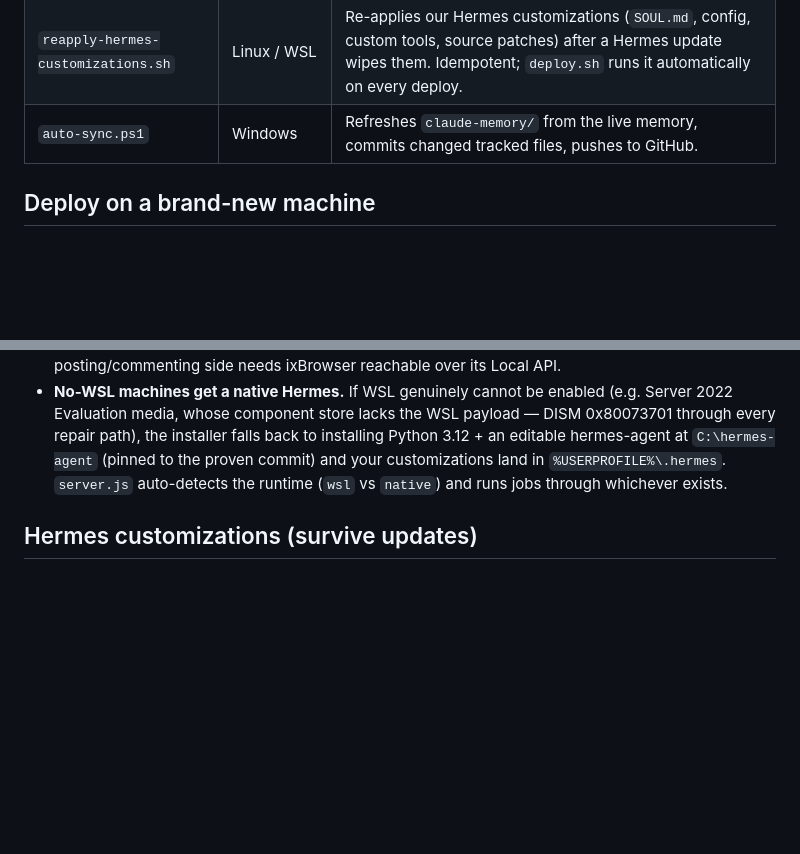
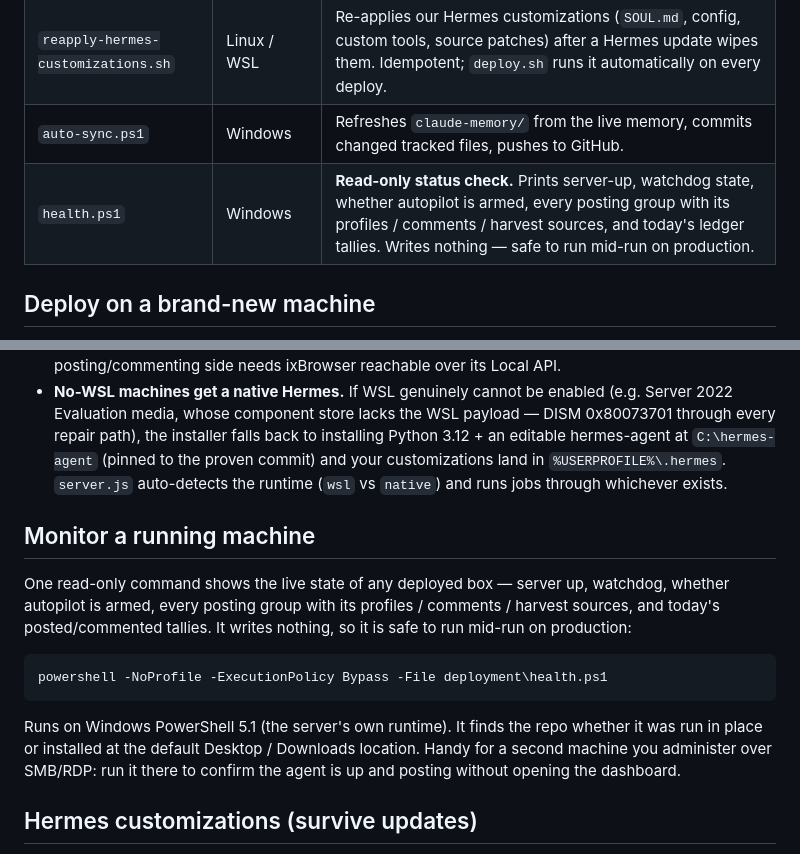
Before and after one commit to last-million/facebook-agent, a Markdown page: deployment/README.md, 2 parts joined by grey strips. Rendered like a GitHub page; blank space fills up the shorter version.

Commit message:
deployment: document health.ps1 in the README
health.ps1 shipped in ffe5803 but the README never mentioned it. Added it to the
Files table and a short "Monitor a running machine" section with the exact
command, noting it is read-only / safe mid-run and useful for a second machine
administered over SMB/RDP.

No code change. Verified: all three deployment .ps1 files parse clean, README
renders (health.ps1 referenced twice).

Co-Authored-By: Claude Opus 5 (1M context) <noreply@anthropic.com>

````diff
--- a/deployment/README.md
+++ b/deployment/README.md
@@ -11,6 +11,7 @@ and to keep the GitHub repo continuously in sync with the live machine.
 | `deploy.sh` | Linux / WSL / macOS | **Start here on Linux.** Base packages, uv, Node.js, npm deps, Hermes, `~/.hermes/.env`, data dir. |
 | `reapply-hermes-customizations.sh` | Linux / WSL | Re-applies our Hermes customizations (`SOUL.md`, config, custom tools, source patches) after a Hermes update wipes them. Idempotent; `deploy.sh` runs it automatically on every deploy. |
 | `auto-sync.ps1` | Windows | Refreshes `claude-memory/` from the live memory, commits changed tracked files, pushes to GitHub. |
+| `health.ps1` | Windows | **Read-only status check.** Prints server-up, watchdog state, whether autopilot is armed, every posting group with its profiles / comments / harvest sources, and today's ledger tallies. Writes nothing — safe to run mid-run on production. |
 
 ## Deploy on a brand-new machine
 
@@ -85,6 +86,19 @@ On a bare Windows box WSL needs **one reboot**. The script tells you, then you r
   commit) and your customizations land in `%USERPROFILE%\.hermes`. `server.js`
   auto-detects the runtime (`wsl` vs `native`) and runs jobs through whichever exists.
 
+## Monitor a running machine
+One read-only command shows the live state of any deployed box — server up, watchdog,
+whether autopilot is armed, every posting group with its profiles / comments / harvest
+sources, and today's posted/commented tallies. It writes nothing, so it is safe to run
+mid-run on production:
+```powershell
+powershell -NoProfile -ExecutionPolicy Bypass -File deployment\health.ps1
+```
+Runs on Windows PowerShell 5.1 (the server's own runtime). It finds the repo whether it
+was run in place or installed at the default Desktop / Downloads location. Handy for a
+second machine you administer over SMB/RDP: run it there to confirm the agent is up and
+posting without opening the dashboard.
+
 ## Hermes customizations (survive updates)
 `hermes-config/` carries everything we changed on top of stock Hermes, so a fresh
 deploy — or a Hermes update — never loses it:
````
